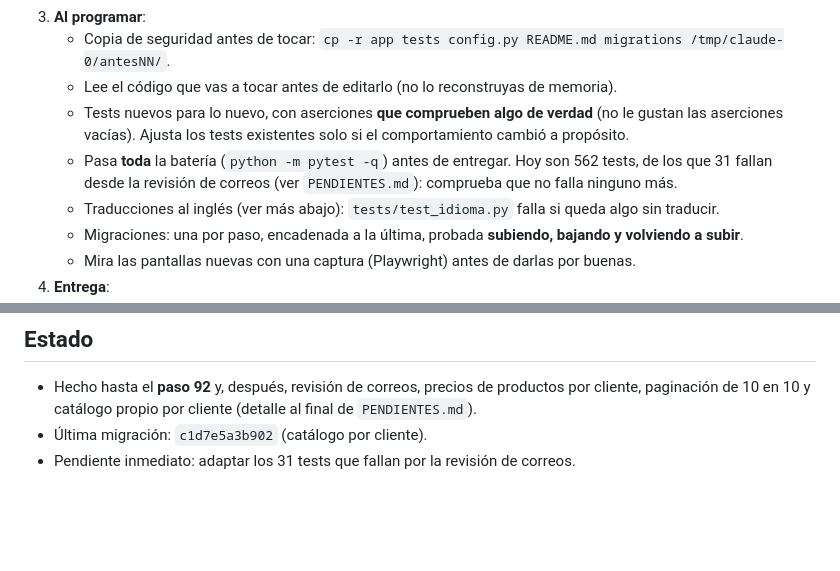
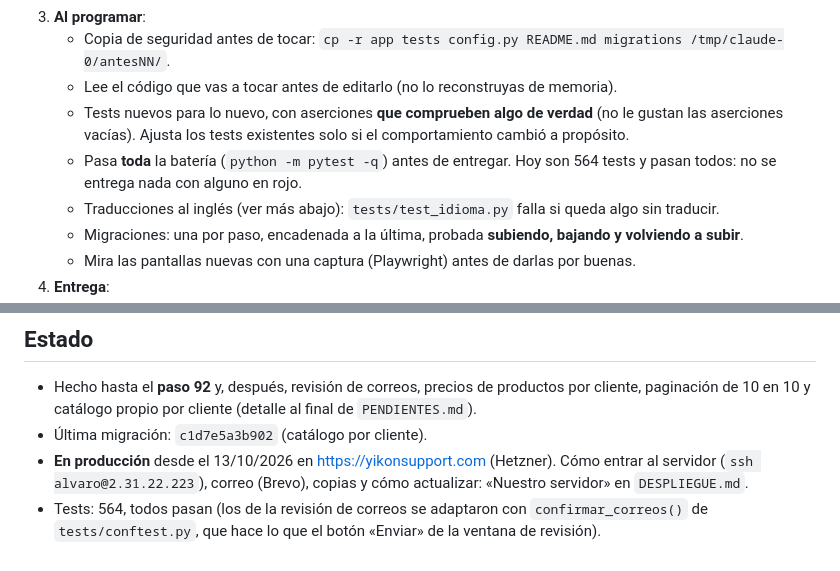
Before and after one commit to alvaroYG/yikonsupport, a Markdown page: COMO_TRABAJAMOS.md, 2 parts joined by grey strips. GitHub-like rendering; blank space fills up the shorter version.

```diff
--- a/COMO_TRABAJAMOS.md
+++ b/COMO_TRABAJAMOS.md
@@ -30,8 +30,8 @@ Recoge cómo le gusta trabajar a Álvaro y las reglas que se han ido decidiendo.
    - Lee el código que vas a tocar antes de editarlo (no lo reconstruyas de memoria).
    - Tests nuevos para lo nuevo, con aserciones **que comprueben algo de verdad** (no le gustan las
      aserciones vacías). Ajusta los tests existentes solo si el comportamiento cambió a propósito.
-   - Pasa **toda** la batería (`python -m pytest -q`) antes de entregar. Hoy son 562 tests, de los que
-     31 fallan desde la revisión de correos (ver `PENDIENTES.md`): comprueba que no falla ninguno más.
+   - Pasa **toda** la batería (`python -m pytest -q`) antes de entregar. Hoy son 564 tests y pasan todos:
+     no se entrega nada con alguno en rojo.
    - Traducciones al inglés (ver más abajo): `tests/test_idioma.py` falla si queda algo sin traducir.
    - Migraciones: una por paso, encadenada a la última, probada **subiendo, bajando y volviendo a subir**.
    - Mira las pantallas nuevas con una captura (Playwright) antes de darlas por buenas.
@@ -114,4 +114,7 @@ que te trae un informe; se amplía con los pasos de lo nuevo.
 - Hecho hasta el **paso 92** y, después, revisión de correos, precios de productos por cliente, paginación
   de 10 en 10 y catálogo propio por cliente (detalle al final de `PENDIENTES.md`).
 - Última migración: `c1d7e5a3b902` (catálogo por cliente).
-- Pendiente inmediato: adaptar los 31 tests que fallan por la revisión de correos.
+- **En producción** desde el 13/10/2026 en https://yikonsupport.com (Hetzner). Cómo entrar al servidor
+  (`ssh alvaro@2.31.22.223`), correo (Brevo), copias y cómo actualizar: «Nuestro servidor» en `DESPLIEGUE.md`.
+- Tests: 564, todos pasan (los de la revisión de correos se adaptaron con `confirmar_correos()` de
+  `tests/conftest.py`, que hace lo que el botón «Enviar» de la ventana de revisión).
```
Also changed, not shown: DESPLIEGUE.md (+24 -0 lines).
